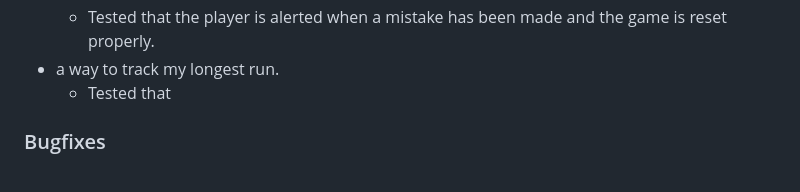
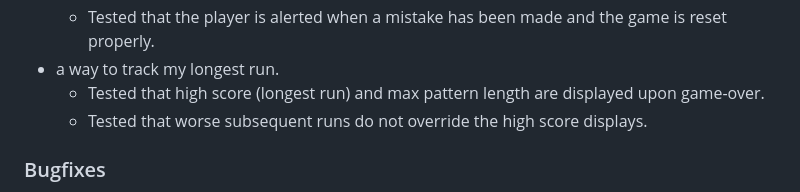
Before and after one commit to cosmicCode42/pattern, a Markdown page: README.md, the part around the change. Rendered like a GitHub page.

Commit message:
docs: edited readme

```diff
--- a/README.md
+++ b/README.md
@@ -103,7 +103,8 @@ As a user of the site, I want:
 	- Tested that game stops when player makes a mistake.
 	- Tested that the player is alerted when a mistake has been made and the game is reset properly.
 - a way to track my longest run.
-	- Tested that
+	- Tested that high score (longest run) and max pattern length are displayed upon game-over.
+	- Tested that worse subsequent runs do not override the high score displays.
 
 <!--
 
```
